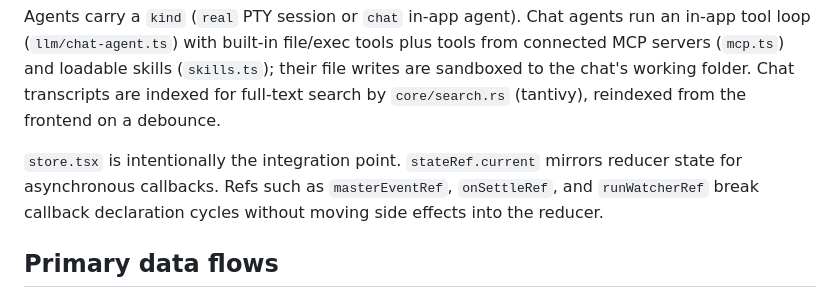
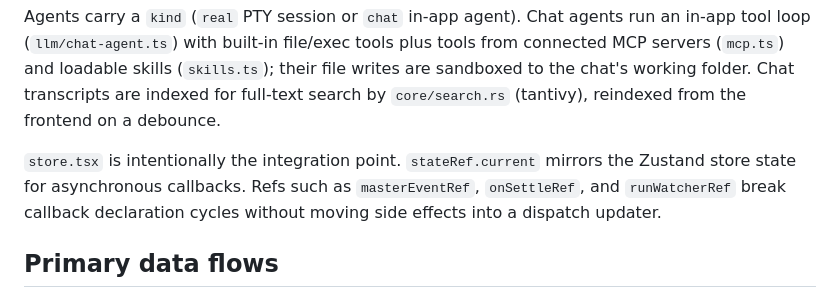
Before and after one commit to xuancanh/yaam, a Markdown page: DEVELOPMENT.md, the part around the change. Rendered like a GitHub page.

Commit message:
docs: correct stale reducer wording (Zustand)
Co-Authored-By: Claude Fable 5 <noreply@anthropic.com>

```diff
--- a/DEVELOPMENT.md
+++ b/DEVELOPMENT.md
@@ -63,7 +63,7 @@ The desktop process has three layers:
 
 Agents carry a `kind` (`real` PTY session or `chat` in-app agent). Chat agents run an in-app tool loop (`llm/chat-agent.ts`) with built-in file/exec tools plus tools from connected MCP servers (`mcp.ts`) and loadable skills (`skills.ts`); their file writes are sandboxed to the chat's working folder. Chat transcripts are indexed for full-text search by `core/search.rs` (tantivy), reindexed from the frontend on a debounce.
 
-`store.tsx` is intentionally the integration point. `stateRef.current` mirrors reducer state for asynchronous callbacks. Refs such as `masterEventRef`, `onSettleRef`, and `runWatcherRef` break callback declaration cycles without moving side effects into the reducer.
+`store.tsx` is intentionally the integration point. `stateRef.current` mirrors the Zustand store state for asynchronous callbacks. Refs such as `masterEventRef`, `onSettleRef`, and `runWatcherRef` break callback declaration cycles without moving side effects into a dispatch updater.
 
 ## Primary data flows
 
```
